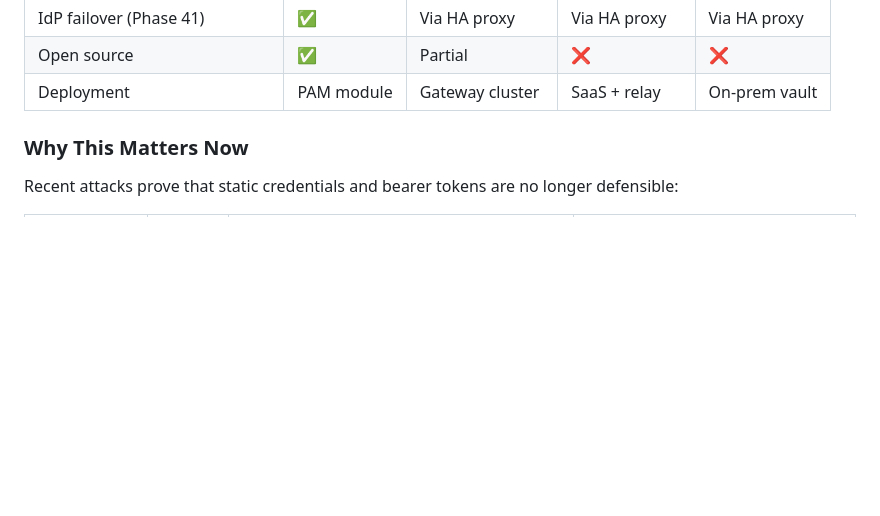
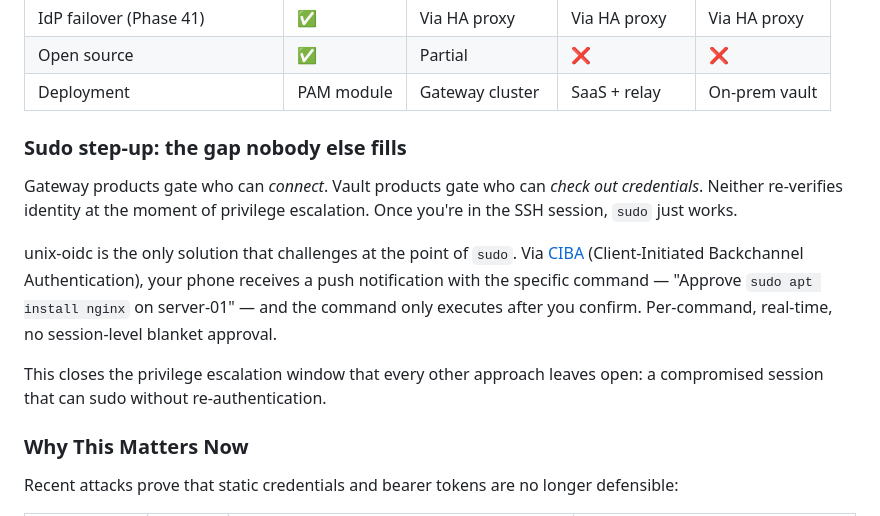
Before and after one commit to prodnull/prmana, a Markdown page: README.md, the part around the change. Drawn GitHub-style; blank space fills up the shorter version.

Commit message:
docs: highlight sudo step-up as unique differentiator
Add dedicated section: "Sudo step-up: the gap nobody else fills."
Gateway products gate connections, vault products gate credential
checkout — neither re-verifies identity at the moment of sudo.

unix-oidc challenges via CIBA push notification with the specific
command, per-invocation. Closes the privilege escalation window that
every other approach leaves open.

Co-Authored-By: Claude Opus 4.6 (1M context) <noreply@anthropic.com>

```diff
--- a/README.md
+++ b/README.md
@@ -92,6 +92,14 @@ Teleport and StrongDM issue short-lived x509 certificates. These are bearer cred
 | IdP failover (Phase 41) | ✅ | Via HA proxy | Via HA proxy | Via HA proxy |
 | Open source | ✅ | Partial | ❌ | ❌ |
 | Deployment | PAM module | Gateway cluster | SaaS + relay | On-prem vault |
+
+### Sudo step-up: the gap nobody else fills
+
+Gateway products gate who can *connect*. Vault products gate who can *check out credentials*. Neither re-verifies identity at the moment of privilege escalation. Once you're in the SSH session, `sudo` just works.
+
+unix-oidc is the only solution that challenges at the point of `sudo`. Via [CIBA](https://openid.net/specs/openid-client-initiated-backchannel-authentication-core-1_0.html) (Client-Initiated Backchannel Authentication), your phone receives a push notification with the specific command — "Approve `sudo apt install nginx` on server-01" — and the command only executes after you confirm. Per-command, real-time, no session-level blanket approval.
+
+This closes the privilege escalation window that every other approach leaves open: a compromised session that can sudo without re-authentication.
 
 ### Why This Matters Now
 
```
